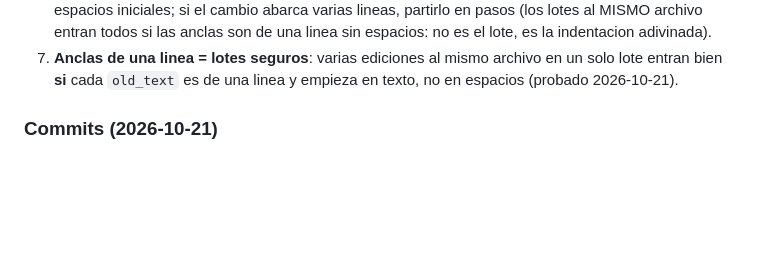
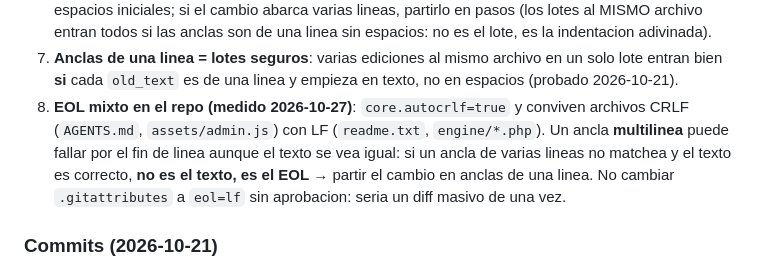
Before and after one commit to muyunicos/PersonalizadorPDF, a Markdown page: AGENTS.md, the part around the change. Drawn GitHub-style; blank space fills up the shorter version.

Commit message:
docs(agente): regla de EOL mixto para anclas multilinea (AGENTS.md 10.ter + regla de Cline)

```diff
--- a/AGENTS.md
+++ b/AGENTS.md
@@ -1111,6 +1111,11 @@ fue el shell: fue usar scripts que reescriben ficheros completos.**
    la indentacion adivinada).
 7. **Anclas de una linea = lotes seguros**: varias ediciones al mismo archivo en un solo lote entran
    bien **si** cada `old_text` es de una linea y empieza en texto, no en espacios (probado 2026-10-21).
+8. **EOL mixto en el repo (medido 2026-10-27)**: `core.autocrlf=true` y conviven archivos CRLF
+   (`AGENTS.md`, `assets/admin.js`) con LF (`readme.txt`, `engine/*.php`). Un ancla **multilinea**
+   puede fallar por el fin de linea aunque el texto se vea igual: si un ancla de varias lineas no
+   matchea y el texto es correcto, **no es el texto, es el EOL** → partir el cambio en anclas de
+   una linea. No cambiar `.gitattributes` a `eol=lf` sin aprobacion: seria un diff masivo de una vez.
 
 ### Commits (2026-10-21)
 
```
Also changed, not shown: .cline/rules/00-flujo.md (+3 -0 lines).
